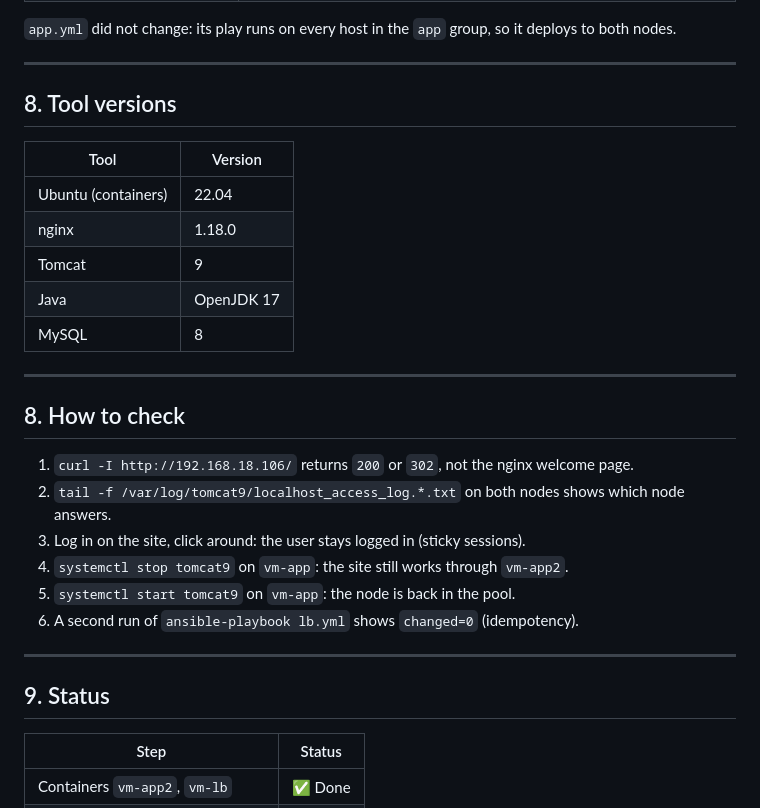
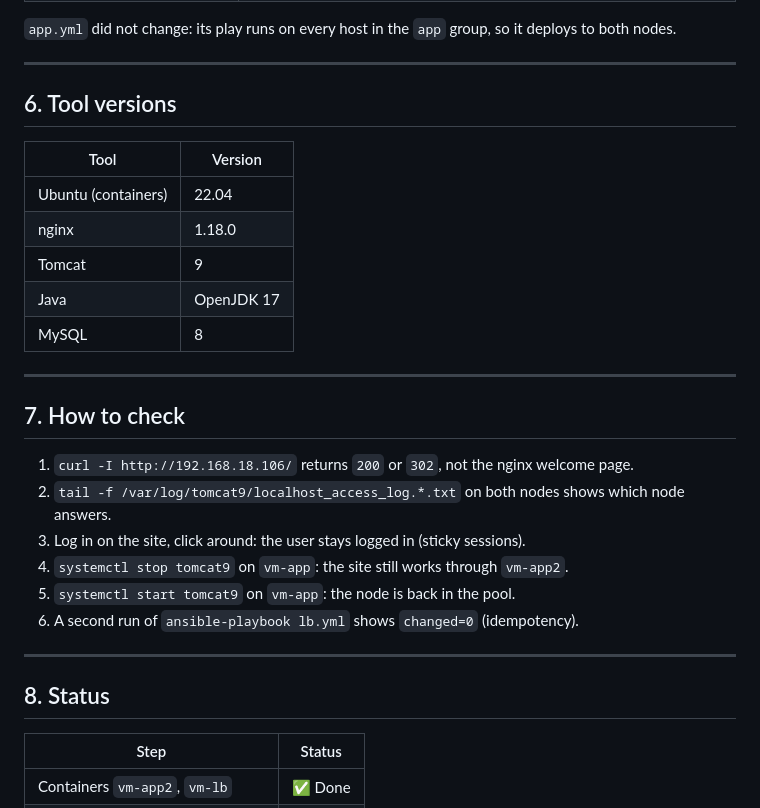
Before and after one commit to nazariybu/travelagency, a Markdown page: REPORT.md, the part around the change. Drawn GitHub-style.

Commit message:
Renumber sections in REPORT.md
Renumbered sections in REPORT.md for clarity.

```diff
--- a/REPORT.md
+++ b/REPORT.md
@@ -73,9 +73,7 @@ deploys to both nodes.
 
 ---
 
-
-
-## 8. Tool versions
+## 6. Tool versions
 
 | Tool | Version |
 |------|---------|
@@ -87,7 +85,7 @@ deploys to both nodes.
 
 ---
 
-## 8. How to check
+## 7. How to check
 
 1. `curl -I http://192.168.18.106/` returns `200` or `302`, not the nginx welcome page.
 2. `tail -f /var/log/tomcat9/localhost_access_log.*.txt` on both nodes shows which node answers.
@@ -98,7 +96,7 @@ deploys to both nodes.
 
 ---
 
-## 9. Status
+## 8. Status
 
 | Step | Status |
 |------|--------|
```
